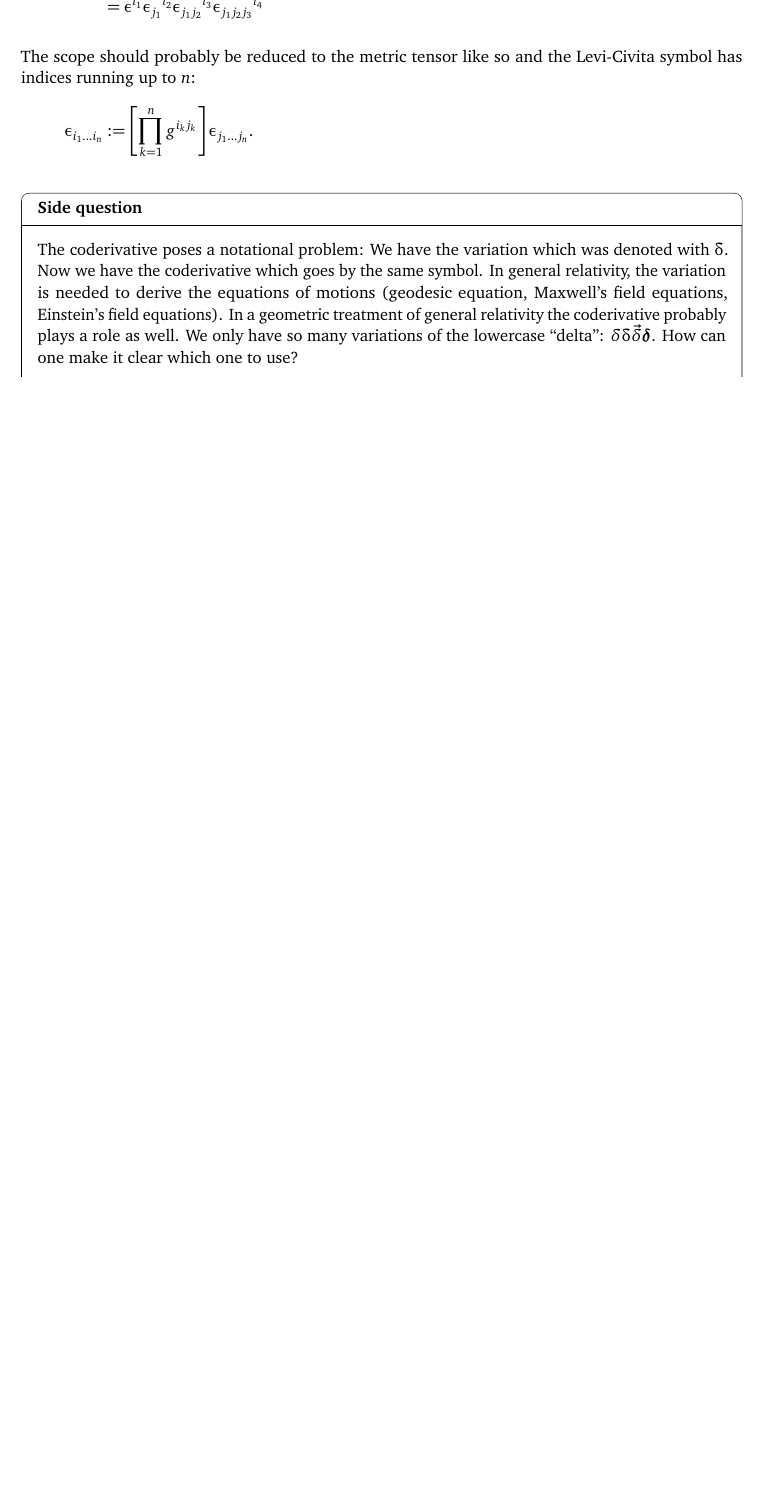
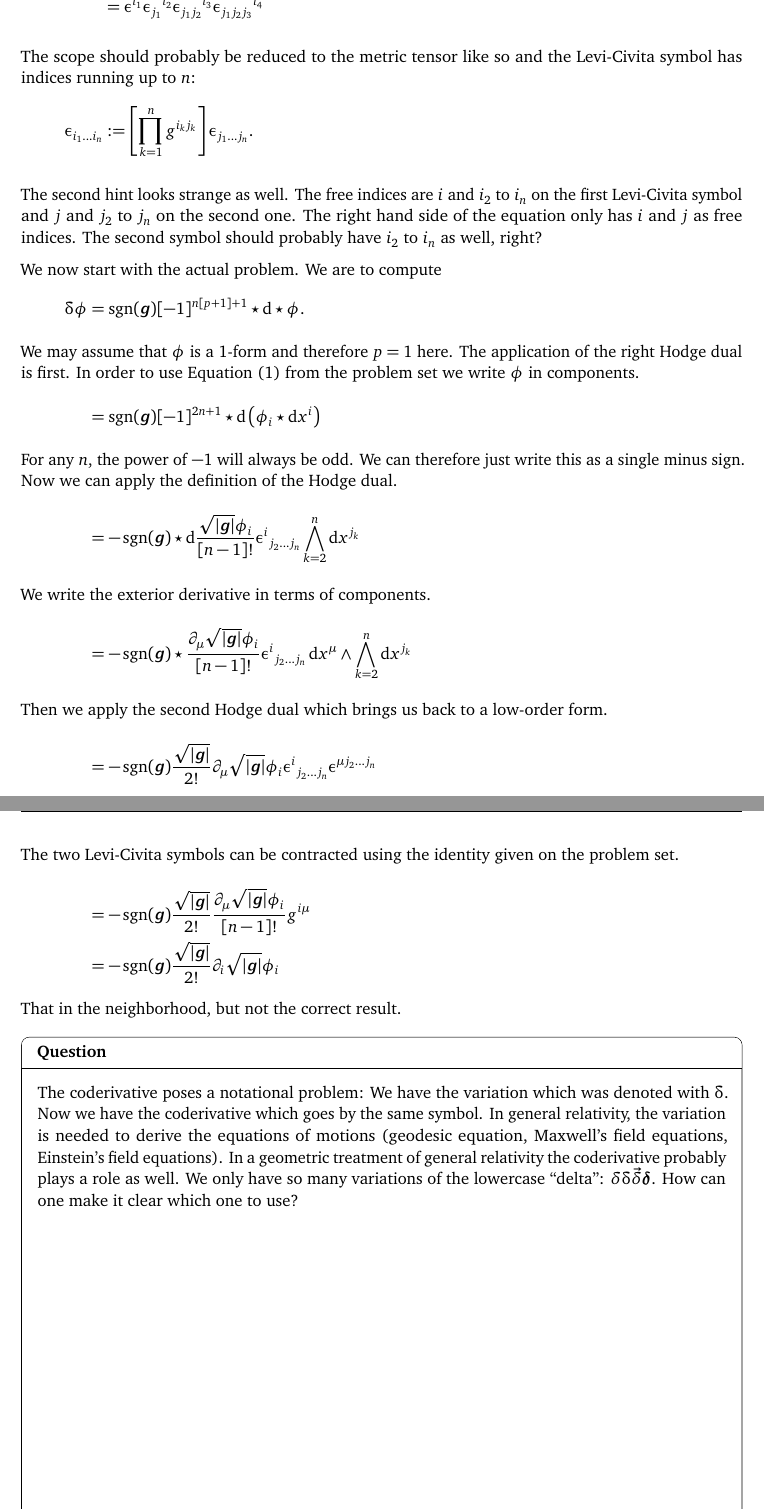
Before and after one commit to martin-ueding/geometry-problem-sets, a LaTeX document (09/geometry-09-handed_in.tex, which reads my-boxes.sty): part of page 4 of 6 before the commit and two parts of pages 4 and 5 of 8 after it, the two joined at a grey line, cut so that both start at the same text, the shorter picture padded with empty space. Compiled offline with pdfLaTeX; an older LaTeX class or package is replaced by its successor.

Commit message:
Finish this week

```diff
--- a/09/geometry-09-handed_in.tex
+++ b/09/geometry-09-handed_in.tex
@@ -220,6 +222,54 @@ Levi-Civita symbol has indices running up to $n$:
     \epsilonup_{i_1 \ldots i_n}
     := \sbr{\prod_{k=1}^n g^{i_k j_k}} \epsilonup_{j_1 \ldots j_n}.
 \]
+
+The second hint looks strange as well. The free indices are $i$ and $i_2$ to
+$i_n$ on the first Levi-Civita symbol and $j$ and $j_2$ to $j_n$ on the second
+one. The right hand side of the equation only has $i$ and $j$ as free indices.
+The second symbol should probably have $i_2$ to $i_n$ as well, right?
+
+We now start with the actual problem. We are to compute
+\begin{align*}
+    \deltaup \phi
+    &= \sgn(\tens g) [-1]^{n[p+1]+1} \hodge \dif \hodge \phi.
+    \intertext{%
+        We may assume that $\phi$ is a 1-form and therefore $p = 1$ here.
+        The application of the right Hodge dual is first. In order to use
+        Equation~(1) from the problem set we write $\phi$ in components.
+    }
+    &= \sgn(\tens g) [-1]^{2n+1} \hodge \dif \del{\phi_i \hodge \dif x^i}
+    \intertext{%
+        For any $n$, the power of $-1$ will always be odd. We can therefore
+        just write this as a single minus sign. Now we can apply the definition
+        of the Hodge dual.
+    }
+    &= - \sgn(\tens g) \hodge \dif \frac{\sqrt{|\tens
+    g|} \phi_i}{[n-1]!} \epsilonup^{i}{}_{j_2 \ldots j_n}
+    \bigwedge_{k=2}^n \dif x^{j_k}
+    \intertext{%
+        We write the exterior derivative in terms of components.
+    }
+    &= - \sgn(\tens g) \hodge \frac{\partial_\mu \sqrt{|\tens
+    g|} \phi_i}{[n-1]!} \epsilonup^{i}{}_{j_2 \ldots j_n}
+    \dif x^\mu \wedge \bigwedge_{k=2}^n \dif x^{j_k}
+    \intertext{%
+        Then we apply the second Hodge dual which brings us back to a low-order
+        form.
+    }
+    &= - \sgn(\tens g) \frac{\sqrt{|\tens g|}}{2!}
+    \partial_\mu \sqrt{|\tens g|} \phi_i
+    \epsilonup^{i}{}_{j_2 \ldots j_n}
+    \epsilonup^{\mu j_2 \ldots j_n}
+    \intertext{%
+        The two Levi-Civita symbols can be contracted using the identity given
+        on the problem set.
+    }
+    &= - \sgn(\tens g) \frac{\sqrt{|\tens g|}}{2!}
+    \frac{\partial_\mu \sqrt{|\tens g|} \phi_i}{[n-1]!} g^{i\mu} \\
+    &= - \sgn(\tens g) \frac{\sqrt{|\tens g|}}{2!}
+    \partial_i \sqrt{|\tens g|} \phi_i
+\end{align*}
+That in the neighborhood, but not the correct result.
 
 \begin{question}
     The coderivative poses a notational problem: We have the variation which was
@@ -332,0 +400 @@ That is also wrong.
+        Then we apply the second operator.
@@ -332,0 +414 @@ That is also wrong.
+        And then we perform the second Hodge dual.
--- a/my-boxes.sty
+++ b/my-boxes.sty
@@ -1,6 +1,7 @@
 % Copyright © 2014-2015 Martin Ueding <dev@martin-ueding.de>
 
 \RequirePackage[tikz]{mdframed}
+\RequirePackage{float}
 
 %\newmdtheoremenv[%
 %    backgroundcolor=black!5,
@@ -28,7 +29,11 @@
     innertopmargin=\topskip,
     innerbottommargin=8cm,
     splittopskip=\topskip,
-    frametitle={Side question},
+    frametitle={Question},
     frametitlerule=true,
     nobreak=true,
-]{question}
+]{question-md}
+
+\newfloat{question-float}{hbt}{question}
+
+\newenvironment{question}{\begin{question-float}\begin{question-md}}{\end{question-md}\end{question-float}}
```
Also changed, not shown: 09/geometry-09-handed_in.tex (67 more changed lines), 2 other files.
